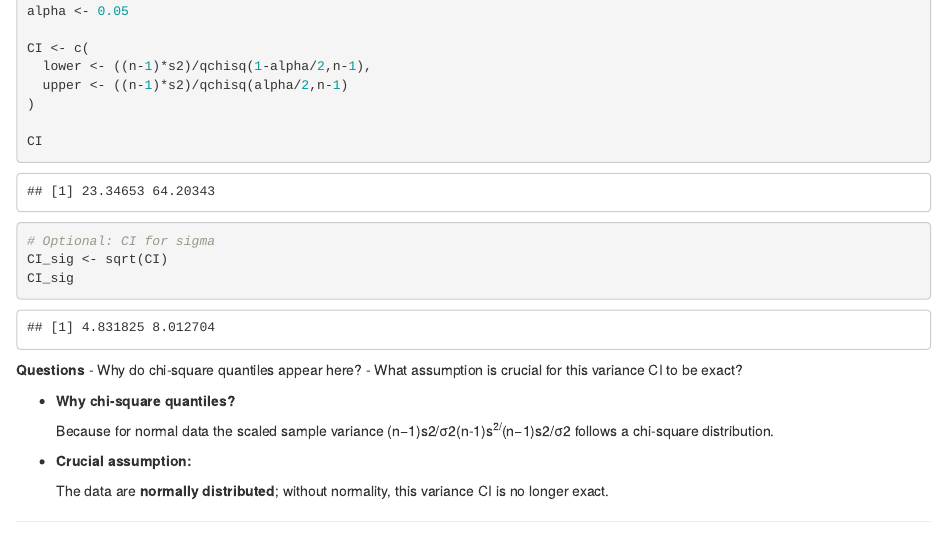
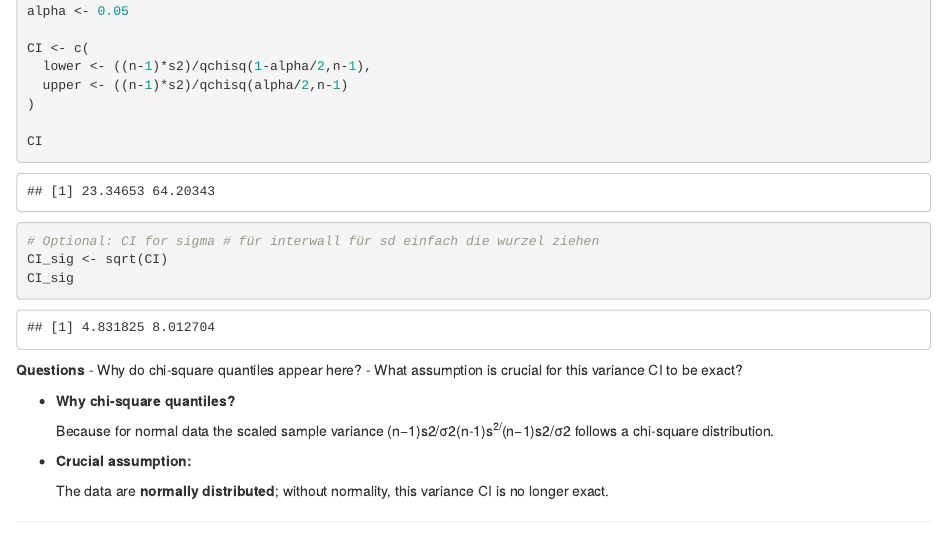
Before and after one commit to GoodTimeclubs/statistics, an R Markdown document (ü9/Ex09_confidence_intervals.Rmd): the page in a window 1100 px wide, from 4420 px down. Rendered offline with R 4.5, knitr and Pandoc, with nearby package versions; some code elsewhere in the file could not run offline.

Commit message:
Update Ex09_confidence_intervals.Rmd

````diff
--- a/ü9/Ex09_confidence_intervals.Rmd
+++ b/ü9/Ex09_confidence_intervals.Rmd
@@ -245,7 +245,7 @@ CI
 ```
 
 ```{r}
-# Optional: CI for sigma
+# Optional: CI for sigma # für interwall für sd einfach die wurzel ziehen
 CI_sig <- sqrt(CI)
 CI_sig
 ```
````
Also changed, not shown: ü9/Ex09_confidence_intervals.Rmd (2 more changed lines).
